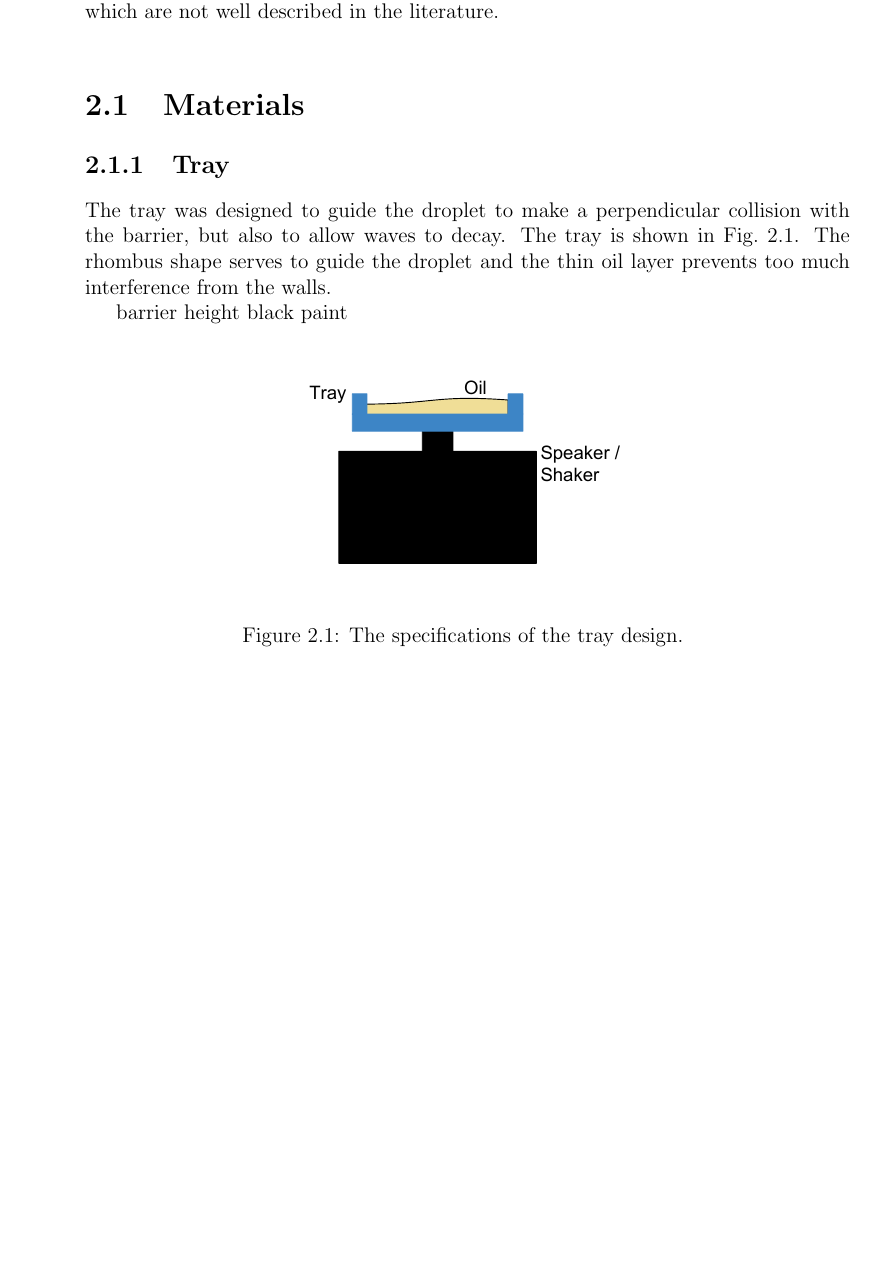
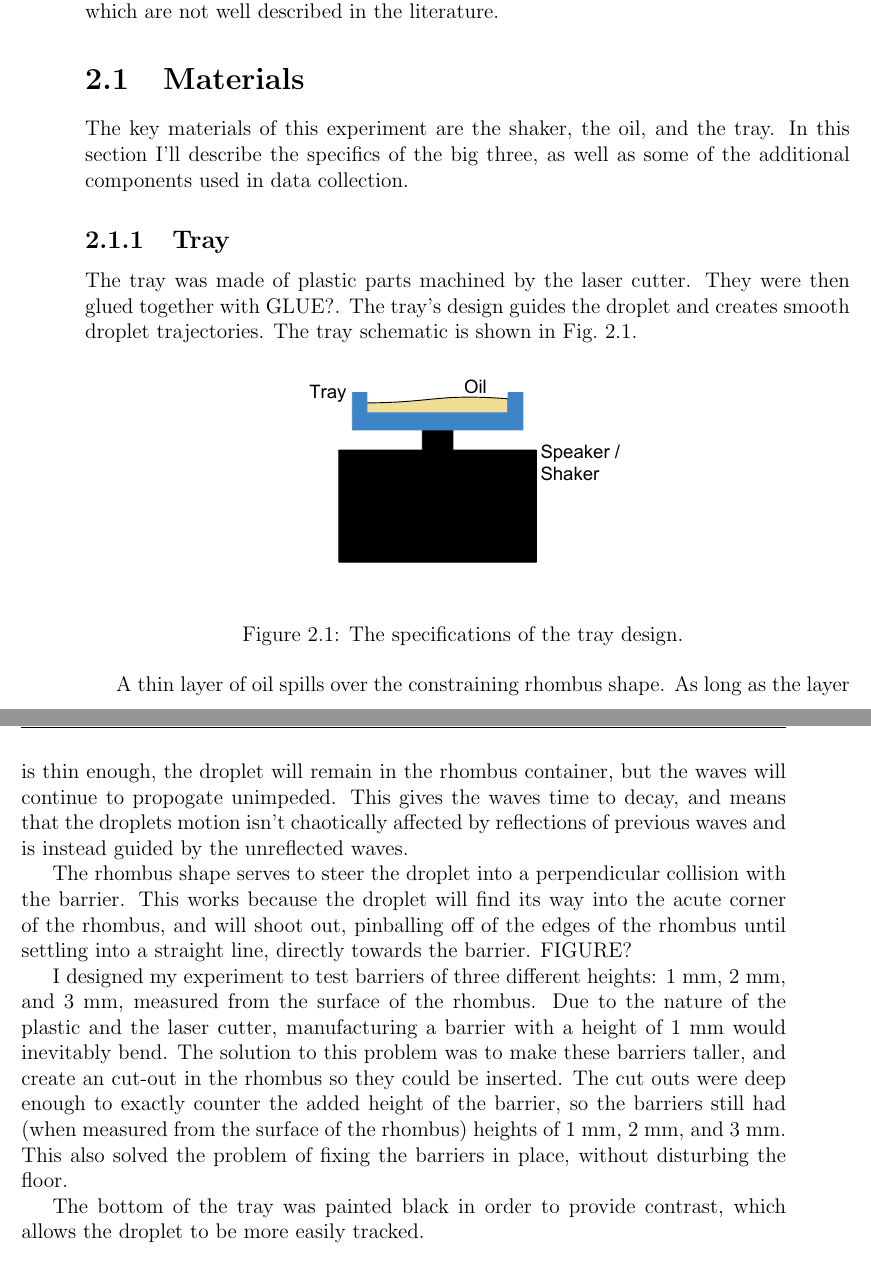
Before and after one commit to dborrero/Miguel-s-Thesis---Bouncing-Drop, a LaTeX thesis (Thesis/thesis.tex, which reads Thesis/tablesandgraphics.tex): part of page 17 of 26 before the commit and two parts of pages 17 and 18 of 26 after it, the two joined at a grey line, cut so that both start at the same text, the shorter picture padded with empty space. Compiled offline with pdfLaTeX.

Commit message:
Added to Ch2
Added tray descriptions, and some other stuff.

```diff
--- a/Thesis/tablesandgraphics.tex
+++ b/Thesis/tablesandgraphics.tex
@@ -3,13 +3,10 @@
 To test the effect of a barrier's height on the probability of tunneling, I used a combination of procedures and conventions from the experiments of John Bush, Yves Couder, and specifically, Eddi 2009 (CITE!). These elements were then slightly modified to fit some of the unique features of my experiment. In particular, I aim to give some of the reasoning behind the tray design and data collection techniques, both of which are not well described in the literature.
 
 \section{Materials}
+The key materials of this experiment are the shaker, the oil, and the tray. In this section I'll describe the specifics of the big three, as well as some of the additional components used in data collection.
+
 \subsection{Tray}
-The tray was designed to guide the droplet to make a perpendicular collision with the barrier, but also to allow waves to decay. The tray is shown in \refFig{tray}. The rhombus shape serves to guide the droplet and the thin oil layer prevents too much interference from the walls.
-
-barrier height
-black paint
-
-
+The tray was made of plastic parts machined by the laser cutter. They were then glued together with GLUE?. The tray's design guides the droplet and creates smooth droplet trajectories. The tray schematic is shown in \refFig{tray}.
 
 \begin{figure}[h]
 	\centering
@@ -18,6 +15,19 @@ black paint
 	\label{tray}
 \end{figure}
 
+A thin layer of oil spills over the constraining rhombus shape. As long as the layer is thin enough, the droplet will remain in the rhombus container, but the waves will continue to propogate unimpeded. This gives the waves time to decay, and means that the droplets motion isn't chaotically affected by reflections of previous waves and is instead guided by the unreflected waves.
+
+The rhombus shape serves to steer the droplet into a perpendicular collision with the barrier. This works because the droplet will find its way into the acute corner of the rhombus, and will shoot out, pinballing off of the edges of the rhombus until settling into a straight line, directly towards the barrier.  FIGURE?
+
+I designed my experiment to test barriers of three different heights: $1~\mathrm{mm}$, $2~\mathrm{mm}$, and $3~\mathrm{mm}$, measured from the surface of the rhombus. Due to the nature of the plastic and the laser cutter, manufacturing a barrier with a height of $1~\mathrm{mm}$ would inevitably bend. The solution to this problem was to make these barriers taller, and create an cut-out in the rhombus so they could be inserted. The cut outs were deep enough to exactly counter the added height of the barrier, so the barriers still had (when measured from the surface of the rhombus) heights of $1~\mathrm{mm}$, $2~\mathrm{mm}$, and $3~\mathrm{mm}$. This also solved the problem of fixing the barriers in place, without disturbing the floor.
+
+
+The bottom of the tray was painted black in order to provide contrast, which allows the droplet to be more easily tracked.
+
+
+
+
+
 \subsection{Silicon Oil}
     The silicone oil used in this experiment had a viscocity of 20 cSt (the thickness is a little closer to water than olive oil) obtained from Clearco Products Co., Inc. (CAS No: 63148-62-9). The 20 cSt viscocity of Bush's group was chosen over the 50 cSt viscocity of Courder's group because ???. The tray could be filled with half a pint (?) of the fluid.
 
```
Also changed, not shown: Thesis/thesis.pdf, Thesis/tablesandgraphics.tex (2 more changed lines), 3 other files.
